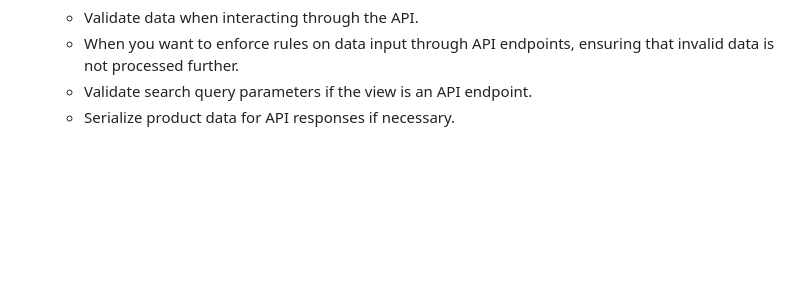
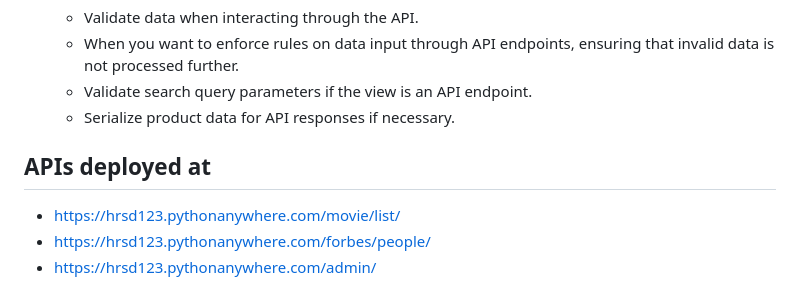
Before and after one commit to harshita-d/PYTHON-JUPYTER-1, a Markdown page: README.md, the part around the change. Rendered like a GitHub page; blank space fills up the shorter version.

Commit message:
Update README.md
add deployed url

```diff
--- a/README.md
+++ b/README.md
@@ -161,3 +161,7 @@ INSTALLED_APPS+=EXTERNAL_APPS
   - When you want to enforce rules on data input through API endpoints, ensuring that invalid data is not processed further.
   - Validate search query parameters if the view is an API endpoint.
   - Serialize product data for API responses if necessary.
+## APIs deployed at
+- https://hrsd123.pythonanywhere.com/movie/list/
+- https://hrsd123.pythonanywhere.com/forbes/people/
+- https://hrsd123.pythonanywhere.com/admin/
```
